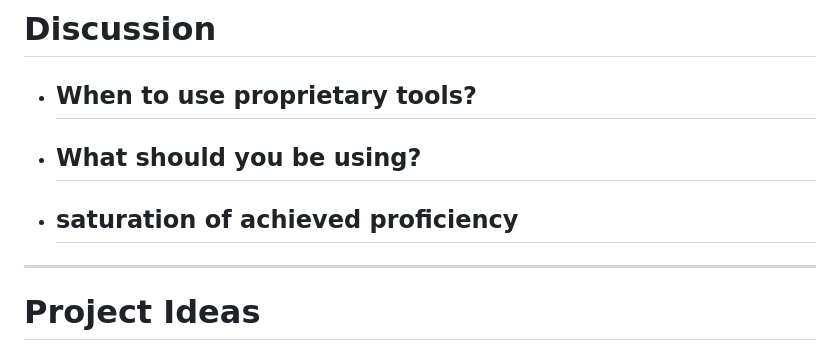
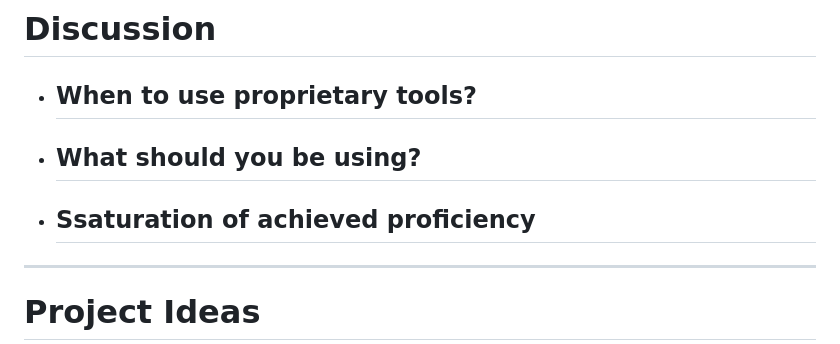
Before and after one commit to MindaugasSarpis/CERN_lessons_on_data_analysis, a Markdown page: lectures/source/lecture_2_intro_to_data_analysis.md, the part around the change. Rendered like a GitHub page.

Commit message:
l2 finish

```diff
--- a/lectures/source/lecture_2_intro_to_data_analysis.md
+++ b/lectures/source/lecture_2_intro_to_data_analysis.md
@@ -270,7 +270,7 @@ Tools](./resources/lecture_2/image_slides_lecture_2/Slide1.png)
 
 - ## When to use proprietary tools?
 - ## What should you be using?
-- ## saturation of achieved proficiency
+- ## Ssaturation of achieved proficiency
 
 ---
 
```
